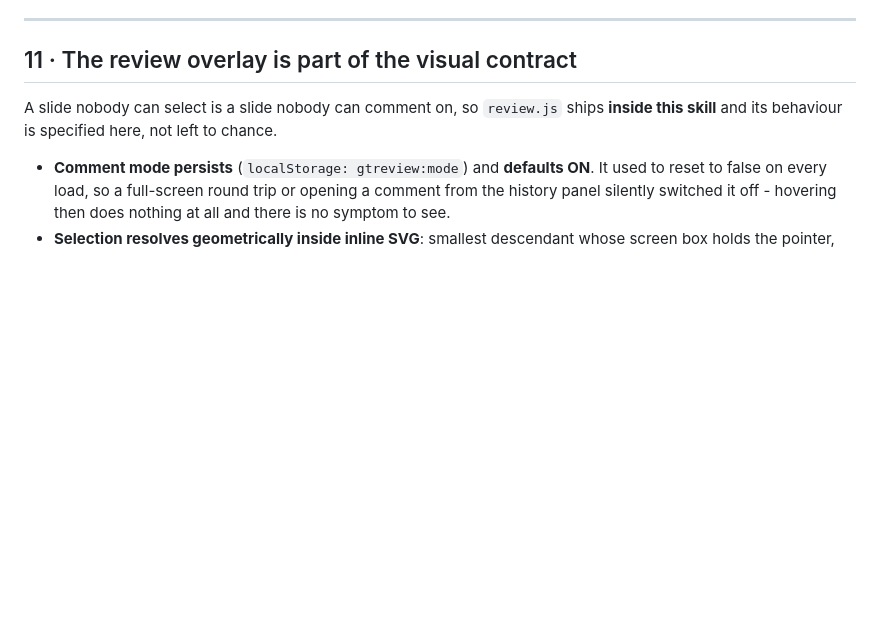
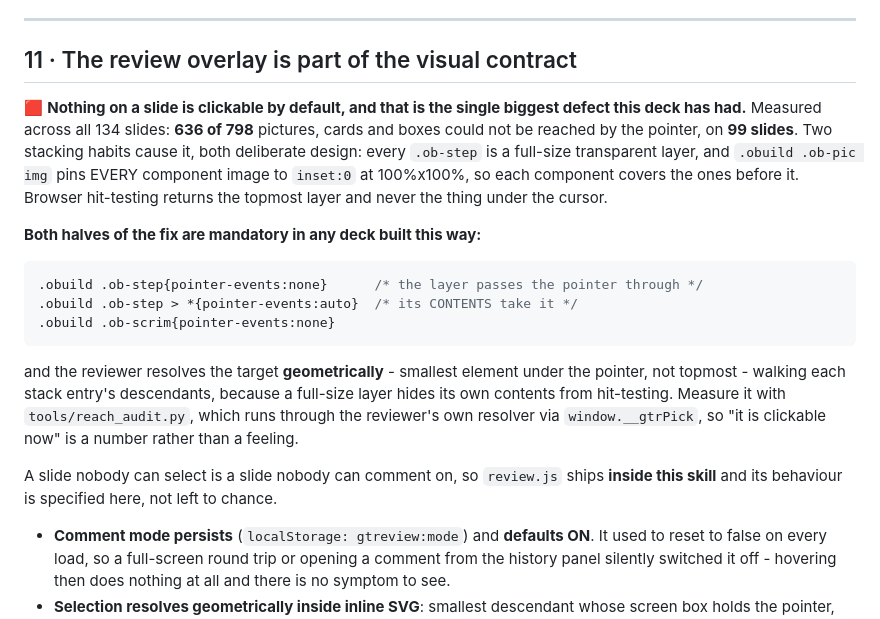
Before and after one commit to sdspieg/rubase-workshop-gatech-2608, a Markdown page: skills/html-slides/VISUAL_SPEC.md, the part around the change. Rendered like a GitHub page; blank space fills up the shorter version.

Commit message:
Bake the clickability contract and the toggle into the skill

````diff
--- a/skills/html-slides/VISUAL_SPEC.md
+++ b/skills/html-slides/VISUAL_SPEC.md
@@ -178,6 +178,26 @@ PASS while measuring nothing when it has no `--manifest`. The picture is the acc
 
 ## 11 · The review overlay is part of the visual contract
 
+🟥 **Nothing on a slide is clickable by default, and that is the single biggest defect this deck
+has had.** Measured across all 134 slides: **636 of 798** pictures, cards and boxes could not be
+reached by the pointer, on **99 slides**. Two stacking habits cause it, both deliberate design:
+every `.ob-step` is a full-size transparent layer, and `.obuild .ob-pic img` pins EVERY component
+image to `inset:0` at 100%x100%, so each component covers the ones before it. Browser hit-testing
+returns the topmost layer and never the thing under the cursor.
+
+**Both halves of the fix are mandatory in any deck built this way:**
+```css
+.obuild .ob-step{pointer-events:none}      /* the layer passes the pointer through */
+.obuild .ob-step > *{pointer-events:auto}  /* its CONTENTS take it */
+.obuild .ob-scrim{pointer-events:none}
+```
+and the reviewer resolves the target **geometrically** - smallest element under the pointer, not
+topmost - walking each stack entry's descendants, because a full-size layer hides its own contents
+from hit-testing. Measure it with `tools/reach_audit.py`, which runs through the reviewer's own
+resolver via `window.__gtrPick`, so "it is clickable now" is a number rather than a feeling.
+
+
+
 A slide nobody can select is a slide nobody can comment on, so `review.js` ships **inside this
 skill** and its behaviour is specified here, not left to chance.
 
````
Also changed, not shown: skills/html-slides/LESSONS.md (+2 -0 lines).
